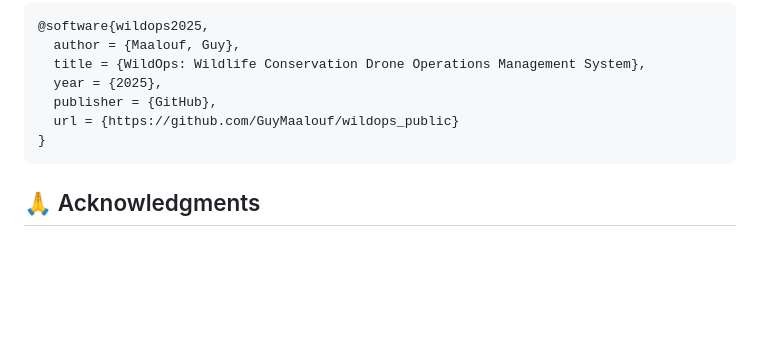
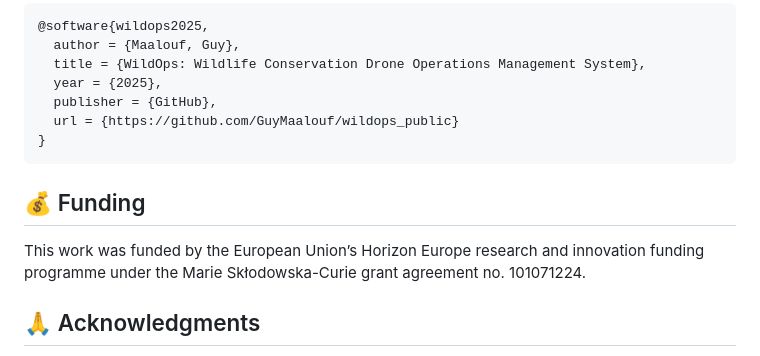
Before and after one commit to GuyMaalouf/WildOps-public, a Markdown page: README.md, the part around the change. Drawn GitHub-style; blank space fills up the shorter version.

Commit message:
Add funding section to README
Added funding information regarding the European Union's Horizon Europe programme.

````diff
--- a/README.md
+++ b/README.md
@@ -317,6 +317,9 @@ If you use WildOps in your research or project, please cite:
 }
 ```
 
+## 💰 Funding
+This work was funded by the European Union’s Horizon Europe research and innovation funding programme under the Marie Skłodowska-Curie grant agreement no. 101071224.
+
 ## 🙏 Acknowledgments
 
 - Developed for wildlife conservation drone operations
````
